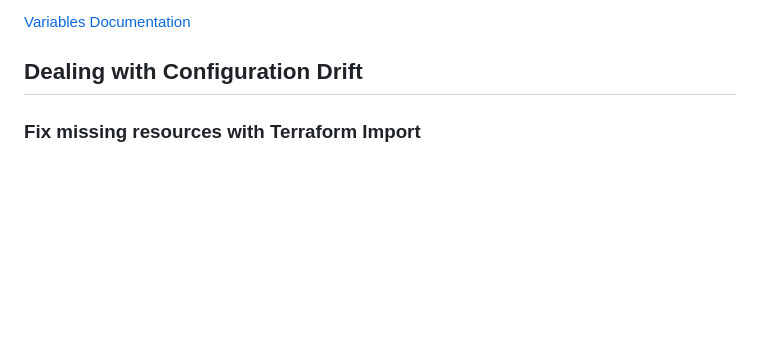
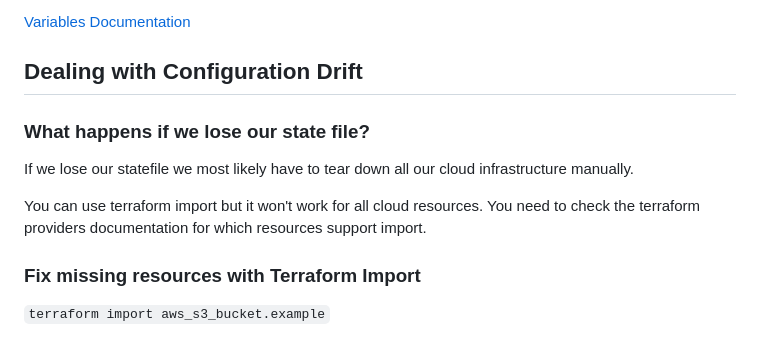
Before and after one commit to mkmacd/terraform-beginner-bootcamp-2023, a Markdown page: journal/week1.md, the part around one of its changes. Rendered like a GitHub page; blank space fills up the shorter version.

Commit message:
Update readme with config drift

```diff
--- a/journal/week1.md
+++ b/journal/week1.md
@@ -104,7 +104,15 @@ This is the default file to load in TF variable in bulk.
 
 ## Dealing with Configuration Drift
 
+### What happens if we lose our state file?
+
+If we lose our statefile we most likely have to tear down all our cloud infrastructure manually.
+
+You can use terraform import but it won't work for all cloud resources. You need to check the terraform providers documentation for which resources support import.
 
 ### Fix missing resources with Terraform Import
 
+
+`terraform import aws_s3_bucket.example`
+
 [Terraform Import](https://developer.hashicorp.com/terraform/cli/import)
```
Also changed, not shown: other parts of journal/week1.md (+1 -0 lines).
